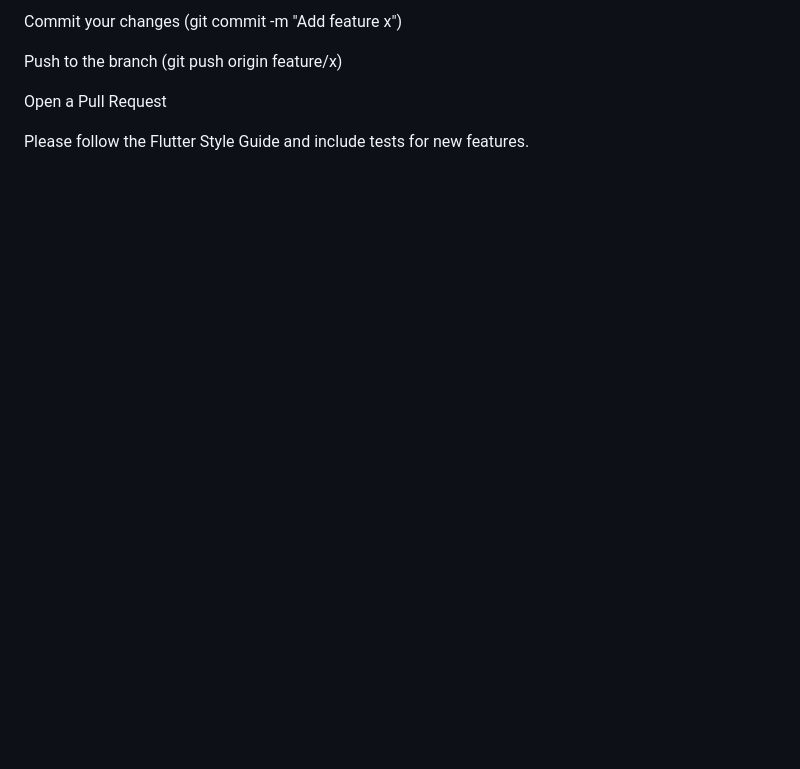
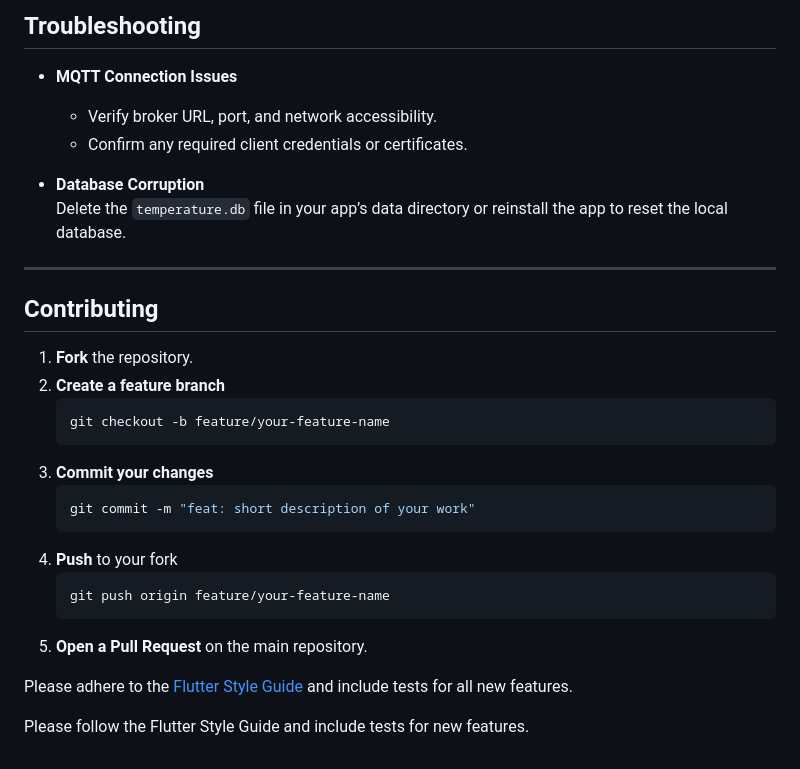
Before and after one commit to Zyfiury/4005CMD---CozyNet, a Markdown page: README.md, the part around one of its changes. Drawn GitHub-style; blank space fills up the shorter version.

````diff
--- a/README.md
+++ b/README.md
@@ -167,8 +163,32 @@ Create a feature branch (git checkout -b feature/x)
 
-Commit your changes (git commit -m "Add feature x")
+## Troubleshooting
 
-Push to the branch (git push origin feature/x)
+- **MQTT Connection Issues**
+  - Verify broker URL, port, and network accessibility.
+  - Confirm any required client credentials or certificates.
 
-Open a Pull Request
+- **Database Corruption**
+  Delete the `temperature.db` file in your app’s data directory or reinstall the app to reset the local database.
+
+---
+
+## Contributing
+
+1. **Fork** the repository.
+2. **Create a feature branch**
+   ```bash
+   git checkout -b feature/your-feature-name
+   ```
+3. **Commit your changes**
+   ```bash
+   git commit -m "feat: short description of your work"
+   ```
+4. **Push** to your fork
+   ```bash
+   git push origin feature/your-feature-name
+   ```
+5. **Open a Pull Request** on the main repository.
+
+Please adhere to the [Flutter Style Guide](https://flutter.dev/docs/development/tools/formatting) and include tests for all new features.
 
 Please follow the Flutter Style Guide and include tests for new features.
````
Also changed, not shown: other parts of README.md (+46 -50 lines).
